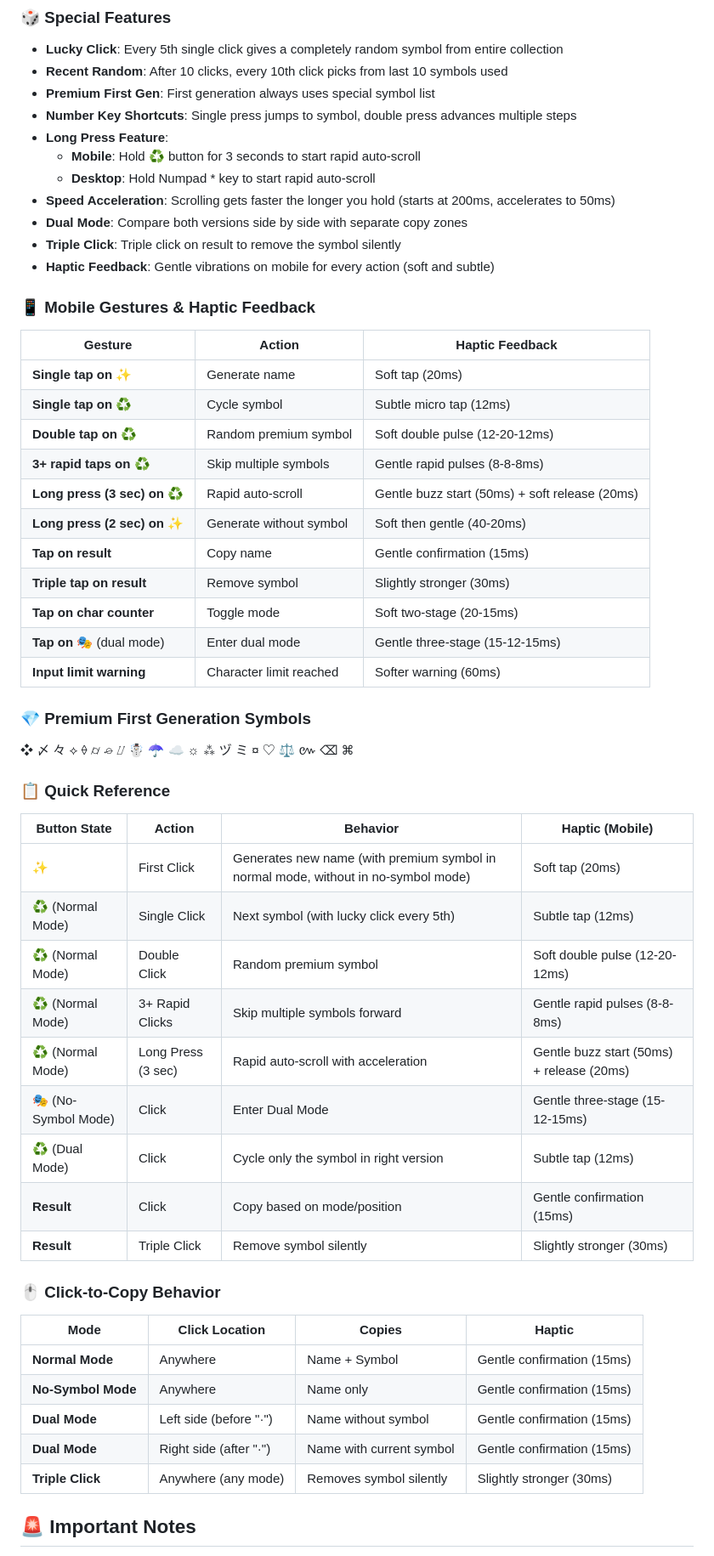
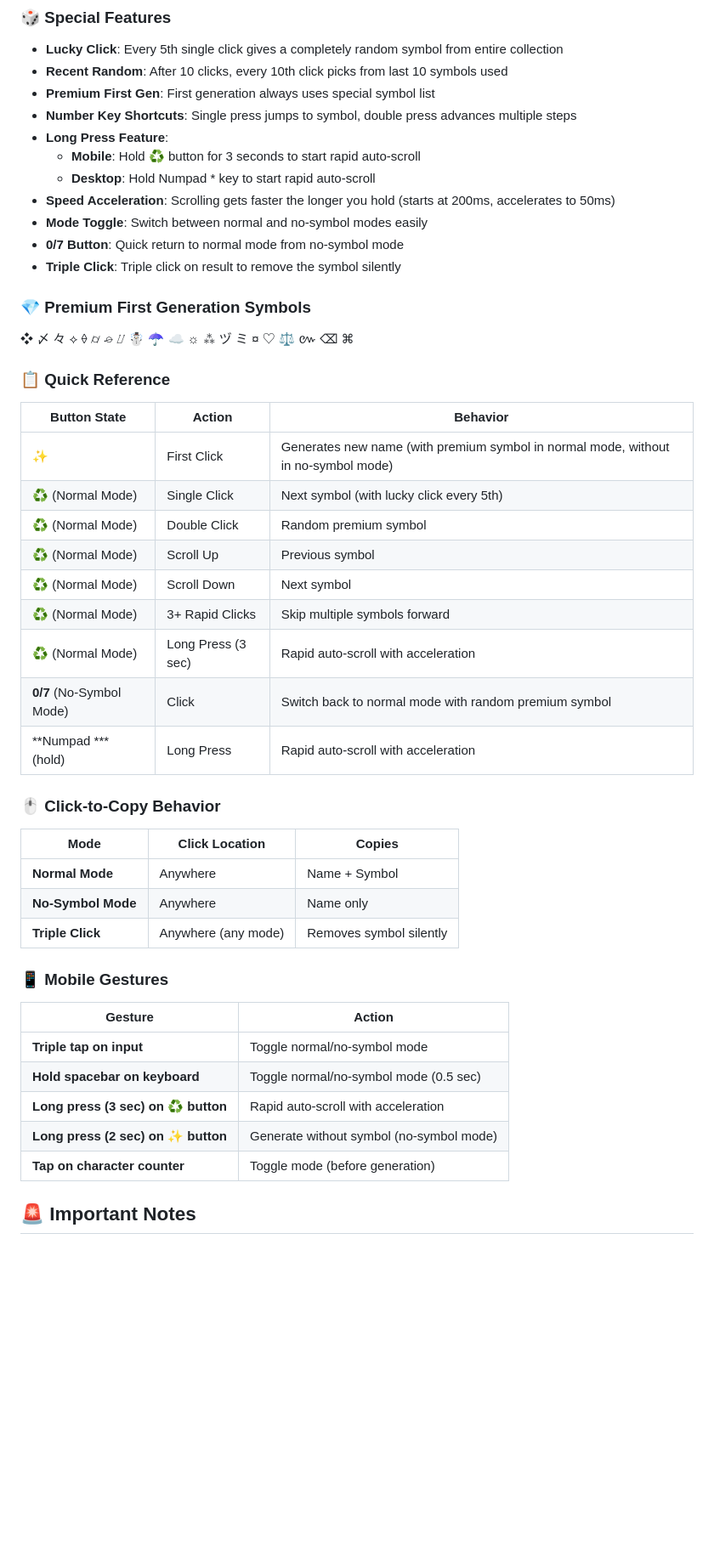
Before and after one commit to gr-bloodline/name-generator, a Markdown page: README.md, the part around one of its changes. Shown at 85% size. Rendered like a GitHub page; blank space fills up the shorter version.

```diff
--- a/README.md
+++ b/README.md
@@ -88,52 +86,44 @@
   - **Mobile**: Hold ♻️ button for 3 seconds to start rapid auto-scroll
   - **Desktop**: Hold Numpad * key to start rapid auto-scroll
 - **Speed Acceleration**: Scrolling gets faster the longer you hold (starts at 200ms, accelerates to 50ms)
-- **Dual Mode**: Compare both versions side by side with separate copy zones
+- **Mode Toggle**: Switch between normal and no-symbol modes easily
+- **0/7 Button**: Quick return to normal mode from no-symbol mode
 - **Triple Click**: Triple click on result to remove the symbol silently
-- **Haptic Feedback**: Gentle vibrations on mobile for every action (soft and subtle)
-
-### 📱 Mobile Gestures & Haptic Feedback
-
-| Gesture | Action | Haptic Feedback |
-|---------|--------|-----------------|
-| **Single tap on ✨** | Generate name | Soft tap (20ms) |
-| **Single tap on ♻️** | Cycle symbol | Subtle micro tap (12ms) |
-| **Double tap on ♻️** | Random premium symbol | Soft double pulse (12-20-12ms) |
-| **3+ rapid taps on ♻️** | Skip multiple symbols | Gentle rapid pulses (8-8-8ms) |
-| **Long press (3 sec) on ♻️** | Rapid auto-scroll | Gentle buzz start (50ms) + soft release (20ms) |
-| **Long press (2 sec) on ✨** | Generate without symbol | Soft then gentle (40-20ms) |
-| **Tap on result** | Copy name | Gentle confirmation (15ms) |
-| **Triple tap on result** | Remove symbol | Slightly stronger (30ms) |
-| **Tap on char counter** | Toggle mode | Soft two-stage (20-15ms) |
-| **Tap on 🎭** (dual mode) | Enter dual mode | Gentle three-stage (15-12-15ms) |
-| **Input limit warning** | Character limit reached | Softer warning (60ms) |
 
 ### 💎 Premium First Generation Symbols
 ❖ 〆 々 ⟡ ⟠ ⌭ ⌮ ⌰ ☃ ☂ ☁ ☼ ⁂ ヅ ミ ¤ ♡ ⚖ ៚ ⌫ ⌘
 
 ### 📋 Quick Reference
 
-| Button State | Action | Behavior | Haptic (Mobile) |
-|--------------|--------|----------|-----------------|
-| **✨** | First Click | Generates new name (with premium symbol in normal mode, without in no-symbol mode) | Soft tap (20ms) |
-| **♻️** (Normal Mode) | Single Click | Next symbol (with lucky click every 5th) | Subtle tap (12ms) |
-| **♻️** (Normal Mode) | Double Click | Random premium symbol | Soft double pulse (12-20-12ms) |
-| **♻️** (Normal Mode) | 3+ Rapid Clicks | Skip multiple symbols forward | Gentle rapid pulses (8-8-8ms) |
-| **♻️** (Normal Mode) | Long Press (3 sec) | Rapid auto-scroll with acceleration | Gentle buzz start (50ms) + release (20ms) |
-| **🎭** (No-Symbol Mode) | Click | Enter Dual Mode | Gentle three-stage (15-12-15ms) |
-| **♻️** (Dual Mode) | Click | Cycle only the symbol in right version | Subtle tap (12ms) |
-| **Result** | Click | Copy based on mode/position | Gentle confirmation (15ms) |
-| **Result** | Triple Click | Remove symbol silently | Slightly stronger (30ms) |
+| Button State | Action | Behavior |
+|--------------|--------|----------|
+| **✨** | First Click | Generates new name (with premium symbol in normal mode, without in no-symbol mode) |
+| **♻️** (Normal Mode) | Single Click | Next symbol (with lucky click every 5th) |
+| **♻️** (Normal Mode) | Double Click | Random premium symbol |
+| **♻️** (Normal Mode) | Scroll Up | Previous symbol |
+| **♻️** (Normal Mode) | Scroll Down | Next symbol |
+| **♻️** (Normal Mode) | 3+ Rapid Clicks | Skip multiple symbols forward |
+| **♻️** (Normal Mode) | Long Press (3 sec) | Rapid auto-scroll with acceleration |
+| **0/7** (No-Symbol Mode) | Click | Switch back to normal mode with random premium symbol |
+| **Numpad *** (hold) | Long Press | Rapid auto-scroll with acceleration |
 
 ### 🖱️ Click-to-Copy Behavior
 
-| Mode | Click Location | Copies | Haptic |
-|------|----------------|--------|--------|
-| **Normal Mode** | Anywhere | Name + Symbol | Gentle confirmation (15ms) |
-| **No-Symbol Mode** | Anywhere | Name only | Gentle confirmation (15ms) |
-| **Dual Mode** | Left side (before "·") | Name without symbol | Gentle confirmation (15ms) |
-| **Dual Mode** | Right side (after "·") | Name with current symbol | Gentle confirmation (15ms) |
-| **Triple Click** | Anywhere (any mode) | Removes symbol silently | Slightly stronger (30ms) |
+| Mode | Click Location | Copies |
+|------|----------------|--------|
+| **Normal Mode** | Anywhere | Name + Symbol |
+| **No-Symbol Mode** | Anywhere | Name only |
+| **Triple Click** | Anywhere (any mode) | Removes symbol silently |
+
+### 📱 Mobile Gestures
+
+| Gesture | Action |
+|---------|--------|
+| **Triple tap on input** | Toggle normal/no-symbol mode |
+| **Hold spacebar on keyboard** | Toggle normal/no-symbol mode (0.5 sec) |
+| **Long press (3 sec) on ♻️ button** | Rapid auto-scroll with acceleration |
+| **Long press (2 sec) on ✨ button** | Generate without symbol (no-symbol mode) |
+| **Tap on character counter** | Toggle mode (before generation) |
 
 ## 🚨 Important Notes
 1. **ALWAYS** Follow the style guide before changing a name.
```
Also changed, not shown: other parts of README.md (+29 -33 lines).
